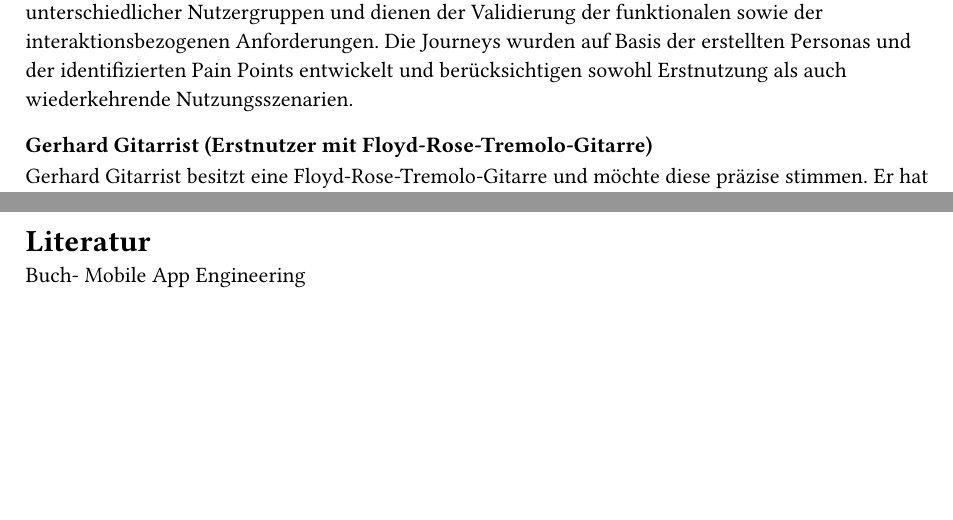
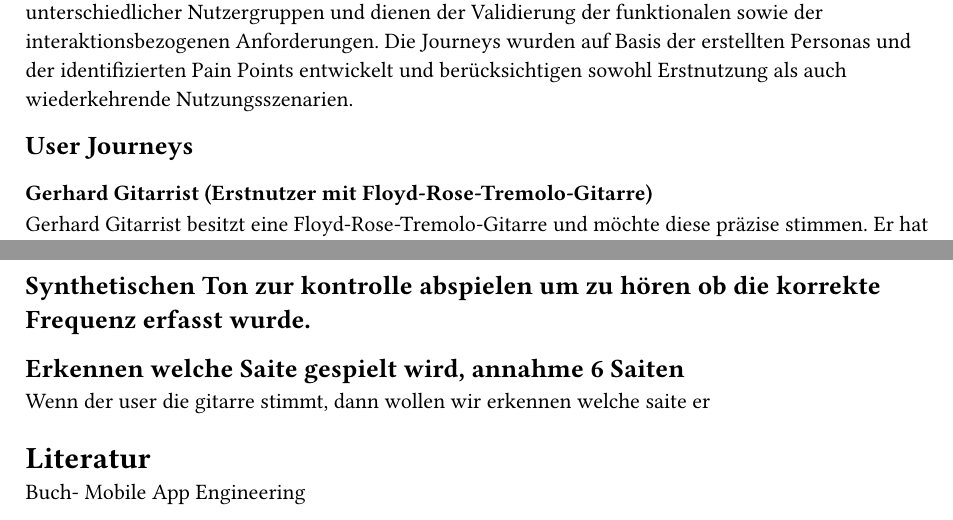
Before and after one commit to Raphael2b3/bachelorthesis_floyd_rose_tuner, a Typst document (main.typ): two parts of pages 17 and 18 of 19 before the commit and two parts of pages 17 and 19 of 19 after it, joined at a grey line, cut so that both start at the same text, the shorter picture padded with empty space. Compiled offline with Typst 0.15; a missing font is replaced by an installed copy or a similar font.

Commit message:
Add user journeys and implementation details for mobile tuning app

```diff
--- a/main.typ
+++ b/main.typ
@@ -589,9 +589,12 @@ TODO
 
 
 = Software Entwicklung/Implementierung
+
 Die Software soll nach Buch- Mobile App Engineering
 implementiert werden.
 Im Rahmen der Anforderungsanalyse und der nutzerzentrierten Gestaltung der mobilen Tuning-App wurden drei repräsentative User Journeys erarbeitet. Diese beschreiben typische Nutzungsszenarien unterschiedlicher Nutzergruppen und dienen der Validierung der funktionalen sowie der interaktionsbezogenen Anforderungen. Die Journeys wurden auf Basis der erstellten Personas und der identifizierten Pain Points entwickelt und berücksichtigen sowohl Erstnutzung als auch wiederkehrende Nutzungsszenarien.
+== User Journeys
+
 === Gerhard Gitarrist (Erstnutzer mit Floyd-Rose-Tremolo-Gitarre)
 Gerhard Gitarrist besitzt eine Floyd-Rose-Tremolo-Gitarre und möchte diese präzise stimmen.
 Er hat von der App erfahren und lädt sie aus dem App Store herunter.
@@ -647,6 +650,10 @@ Verlinkung des Gitrepositories
 Fourie Transformation, 6 Peaks erkennen und die obertöne rausrechnen.
 == Implementierung für VST und Digital Audio Workstations (Plugin)
 VST und CLAP Plugin implementieren, in C++
+== Synthetischen Ton zur kontrolle abspielen um zu hören ob die korrekte Frequenz erfasst wurde.
+== Erkennen welche Saite gespielt wird, annahme 6 Saiten
+Wenn der user die gitarre stimmt, dann wollen wir erkennen welche saite er
+// gerade er verändert und automatisch switchen.
 = Literatur
 Buch- Mobile App Engineering
 
```
